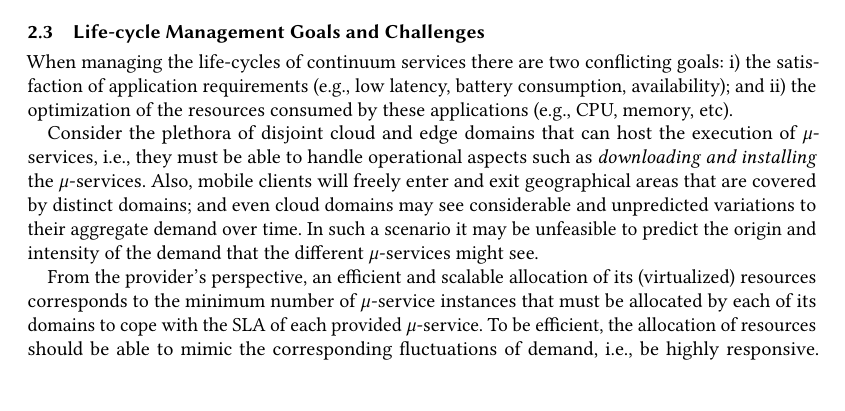
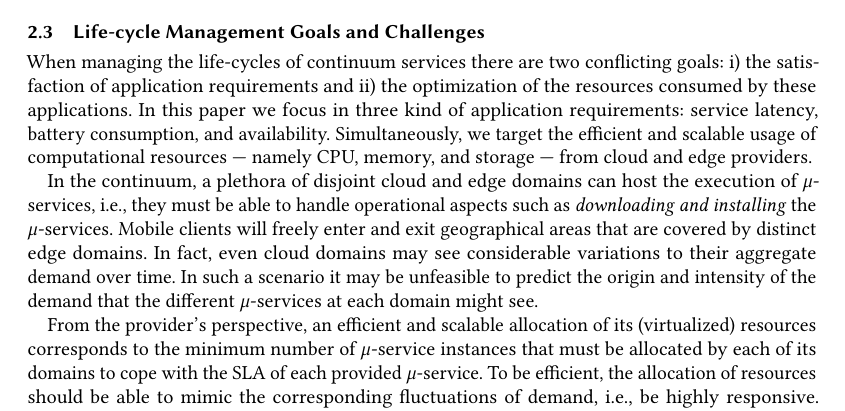
Before and after one commit to danilomendonca/acm-toit-continuum, a LaTeX paper (main.tex, which reads sections/continuum.tex): part of page 4 of 20, cut so that both start at the same text, the shorter picture padded with empty space. Compiled offline with pdfLaTeX.

Commit message:
formulation, 2nd paragraph

```diff
--- a/sections/continuum.tex
+++ b/sections/continuum.tex
@@ -106,9 +106,9 @@ Figure~\ref{fig:Continuum-arch} illustrates the architecture overview of a conti
 
 % [Danilo] It's been really hard to change the formulation without falling in the trap of not been objective. For me, Awareness is mostly about letting domains to know *when* to allocate resources and to let clients to know *which* domains can be chosen. Please let me know if you have insights about it. For sure I agree to make the formal part easier to digest, but it wouldn't change the focus on allocation/placement.
 
-When managing the life-cycles of continuum services there are two conflicting goals: i) the satisfaction of application requirements (e.g., low latency, battery consumption, availability); and ii) the optimization of the resources consumed by these applications (e.g., CPU, memory, etc).
+When managing the life-cycles of continuum services there are two conflicting goals: i) the satisfaction of application requirements and ii) the optimization of the resources consumed by these applications. In this paper we focus in three kind of application requirements: service latency, battery consumption, and availability. Simultaneously, we target the efficient and scalable usage of computational resources --- namely CPU, memory, and storage --- from cloud and edge providers.
 
-Consider the plethora of disjoint cloud and edge domains that can host the execution of $\mu$-services, i.e., they must be able to handle operational aspects such as \textit{downloading and installing} the $\mu$-services. Also, mobile clients will freely enter and exit geographical areas that are covered by distinct domains; and even cloud domains may see considerable and unpredicted variations to their aggregate demand over time. In such a scenario it may be unfeasible to predict the origin and intensity of the demand that the different $\mu$-services might see.
+In the continuum, a plethora of disjoint cloud and edge domains can host the execution of $\mu$-services, i.e., they must be able to handle operational aspects such as \textit{downloading and installing} the $\mu$-services. Mobile clients will freely enter and exit geographical areas that are covered by distinct edge domains. In fact, even cloud domains may see considerable variations to their aggregate demand over time. In such a scenario it may be unfeasible to predict the origin and intensity of the demand that the different $\mu$-services at each domain might see.
 
 From the provider's perspective, an efficient and scalable allocation of its (virtualized) resources corresponds to the minimum number of $\mu$-service instances that must be allocated by each of its domains to cope with the SLA of each provided $\mu$-service. To be efficient, the allocation of resources should be able to mimic the corresponding fluctuations of demand, i.e., be highly responsive. Consequently, it is important that the mechanisms governing resource allocation in each domain be \textit{aware} of the actual, and potential, demand for each provided $\mu$-service.
 
```
